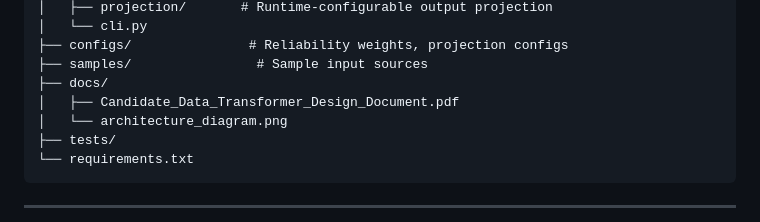
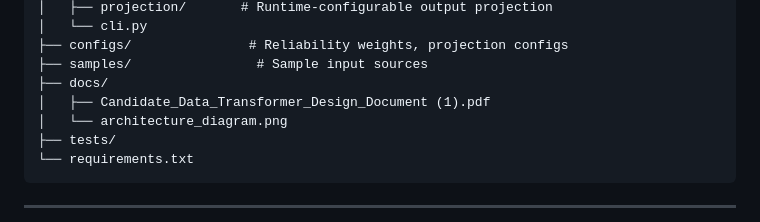
Before and after one commit to Santhosh-2226/eightfold-candidate-transformer, a Markdown page: README.md, the part around one of its changes. Drawn GitHub-style.

```diff
--- a/README.md
+++ b/README.md
@@ -207,7 +207,7 @@ candidate-data-transformer/
 ├── configs/               # Reliability weights, projection configs
 ├── samples/                # Sample input sources
 ├── docs/
-│   ├── Candidate_Data_Transformer_Design_Document.pdf
+│   ├── Candidate_Data_Transformer_Design_Document (1).pdf
 │   └── architecture_diagram.png
 ├── tests/
 └── requirements.txt
```
Also changed, not shown: other parts of README.md (+2 -2 lines).
